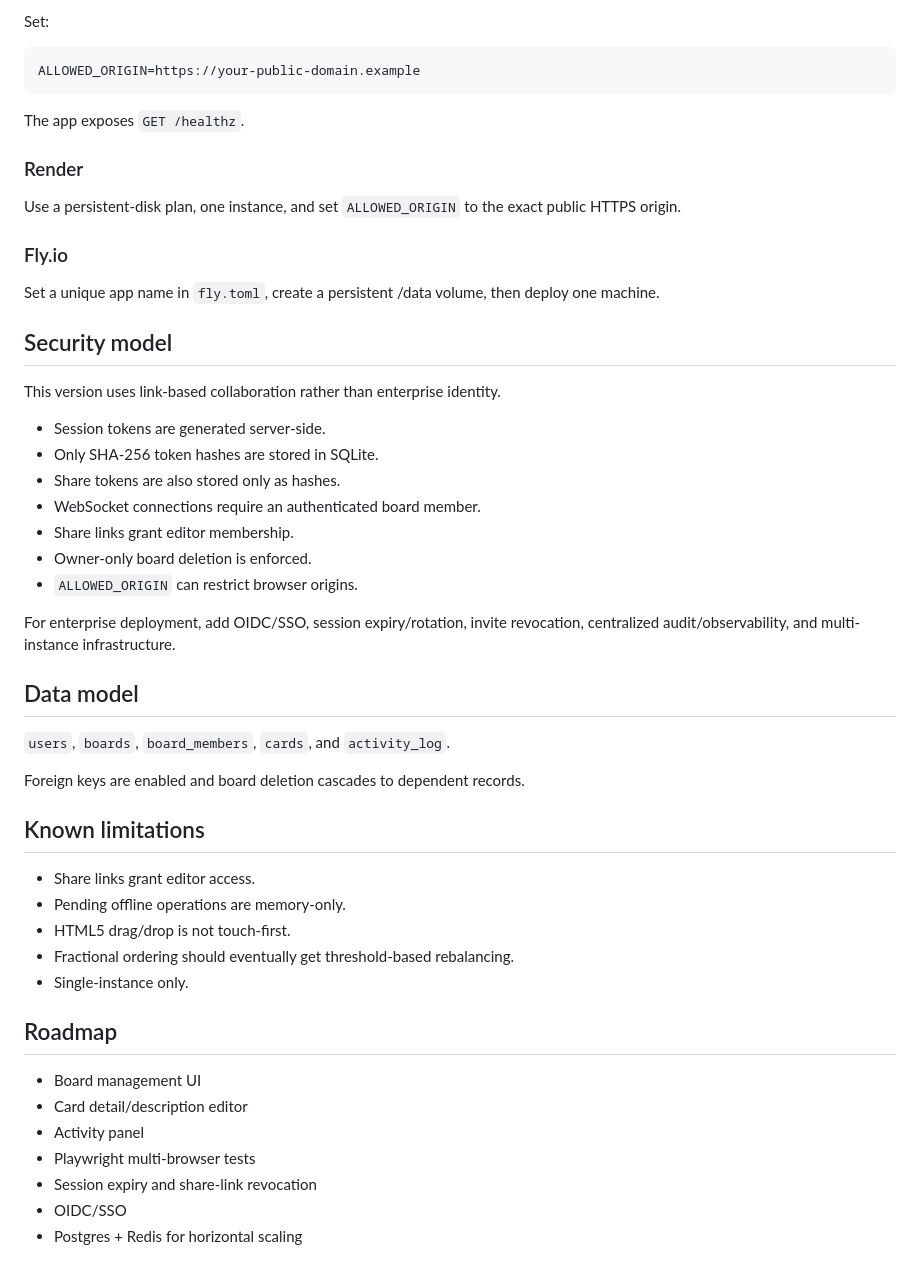
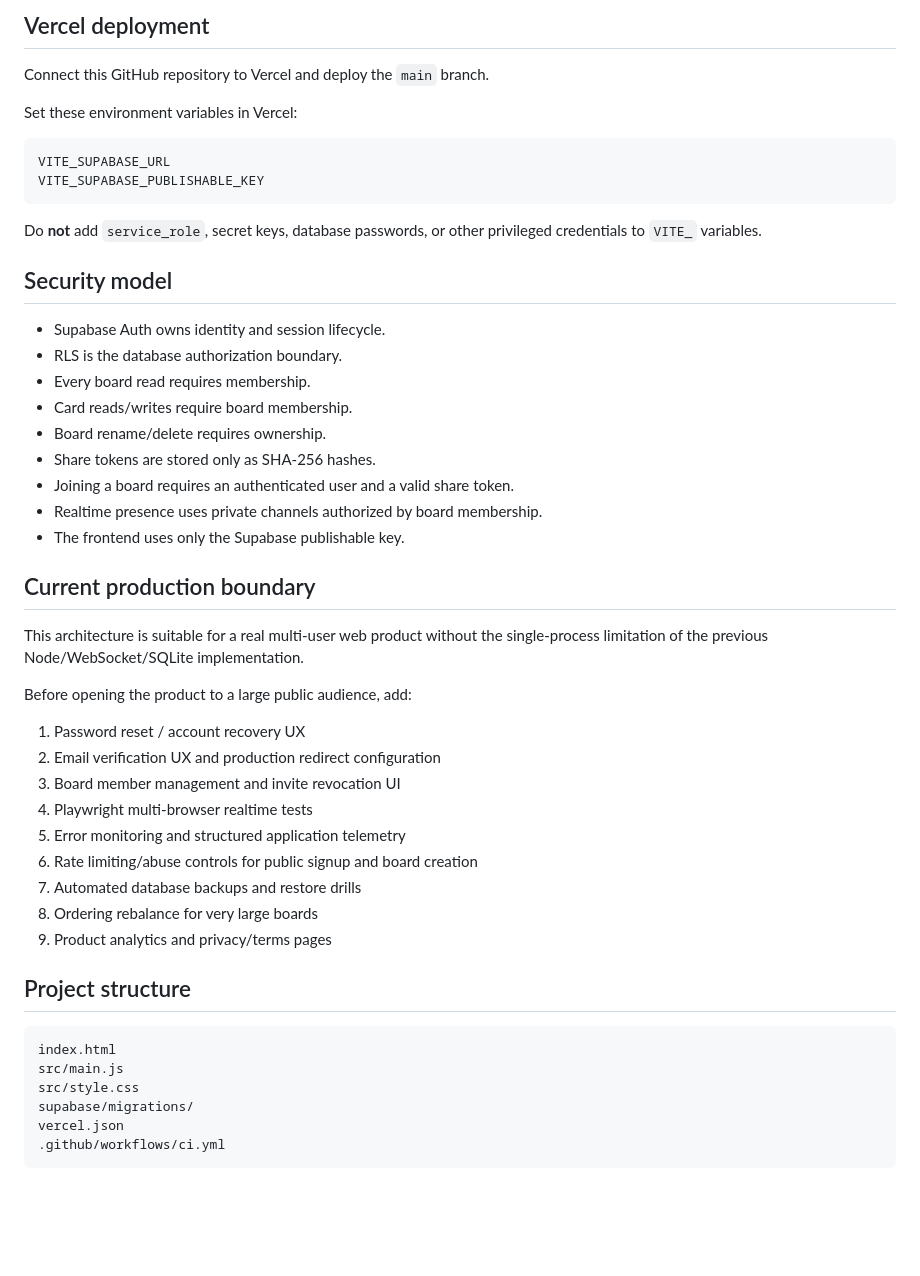
Before and after one commit to Eklakh-Web-Development/Tackboard, a Markdown page: README.md, the part around one of its changes. Rendered like a GitHub page; blank space fills up the shorter version.

````diff
--- a/README.md
+++ b/README.md
@@ -50,54 +80,52 @@ The included Render and Fly configurations use a persistent /data volume for SQL
 
-Set:
+## Vercel deployment
+
+Connect this GitHub repository to Vercel and deploy the `main` branch.
+
+Set these environment variables in Vercel:
 
 ```text
-ALLOWED_ORIGIN=https://your-public-domain.example
+VITE_SUPABASE_URL
+VITE_SUPABASE_PUBLISHABLE_KEY
 ```
 
-The app exposes `GET /healthz`.
-
-### Render
-
-Use a persistent-disk plan, one instance, and set `ALLOWED_ORIGIN` to the exact public HTTPS origin.
-
-### Fly.io
-
-Set a unique app name in `fly.toml`, create a persistent /data volume, then deploy one machine.
+Do **not** add `service_role`, secret keys, database passwords, or other privileged credentials to `VITE_` variables.
 
 ## Security model
 
-This version uses link-based collaboration rather than enterprise identity.
+- Supabase Auth owns identity and session lifecycle.
+- RLS is the database authorization boundary.
+- Every board read requires membership.
+- Card reads/writes require board membership.
+- Board rename/delete requires ownership.
+- Share tokens are stored only as SHA-256 hashes.
+- Joining a board requires an authenticated user and a valid share token.
+- Realtime presence uses private channels authorized by board membership.
+- The frontend uses only the Supabase publishable key.
 
-- Session tokens are generated server-side.
-- Only SHA-256 token hashes are stored in SQLite.
-- Share tokens are also stored only as hashes.
-- WebSocket connections require an authenticated board member.
-- Share links grant editor membership.
-- Owner-only board deletion is enforced.
-- `ALLOWED_ORIGIN` can restrict browser origins.
+## Current production boundary
 
-For enterprise deployment, add OIDC/SSO, session expiry/rotation, invite revocation, centralized audit/observability, and multi-instance infrastructure.
+This architecture is suitable for a real multi-user web product without the single-process limitation of the previous Node/WebSocket/SQLite implementation.
 
-## Data model
+Before opening the product to a large public audience, add:
 
-`users`, `boards`, `board_members`, `cards`, and `activity_log`.
+1. Password reset / account recovery UX
+2. Email verification UX and production redirect configuration
+3. Board member management and invite revocation UI
+4. Playwright multi-browser realtime tests
+5. Error monitoring and structured application telemetry
+6. Rate limiting/abuse controls for public signup and board creation
+7. Automated database backups and restore drills
+8. Ordering rebalance for very large boards
+9. Product analytics and privacy/terms pages
 
-Foreign keys are enabled and board deletion cascades to dependent records.
+## Project structure
 
-## Known limitations
-
-- Share links grant editor access.
-- Pending offline operations are memory-only.
-- HTML5 drag/drop is not touch-first.
-- Fractional ordering should eventually get threshold-based rebalancing.
-- Single-instance only.
-
-## Roadmap
-
-- Board management UI
-- Card detail/description editor
-- Activity panel
-- Playwright multi-browser tests
-- Session expiry and share-link revocation
-- OIDC/SSO
-- Postgres + Redis for horizontal scaling
+```
+index.html
+src/main.js
+src/style.css
+supabase/migrations/
+vercel.json
+.github/workflows/ci.yml
+```
````
Also changed, not shown: other parts of README.md (+58 -28 lines).
